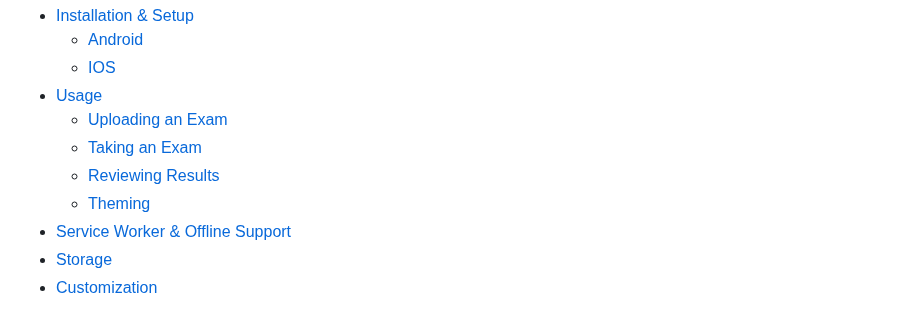
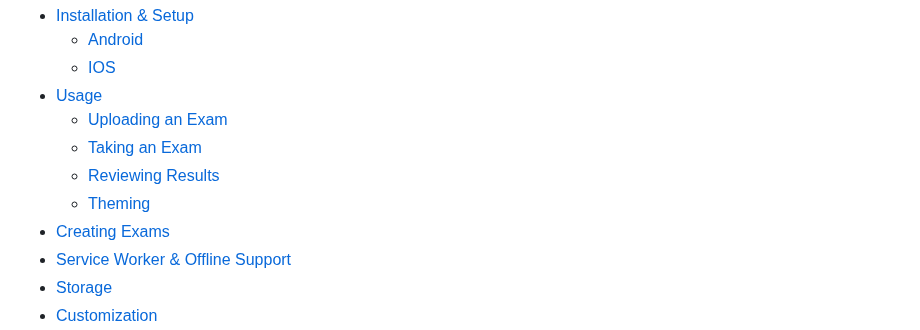
Before and after one commit to msalty/mdxam, a Markdown page: readme.md, the part around the change. Rendered like a GitHub page.

```diff
--- a/readme.md
+++ b/readme.md
@@ -16,6 +16,7 @@ Have you ever wanted an easy way to take an exam study guide and quickly turn it
   - [Taking an Exam](#taking-an-exam)
   - [Reviewing Results](#reviewing-results)
   - [Theming](#theming)
+- [Creating Exams](#creating-exams)
 - [Service Worker & Offline Support](#service-worker--offline-support)
 - [Storage](#storage)
 - [Customization](#customization)
```
